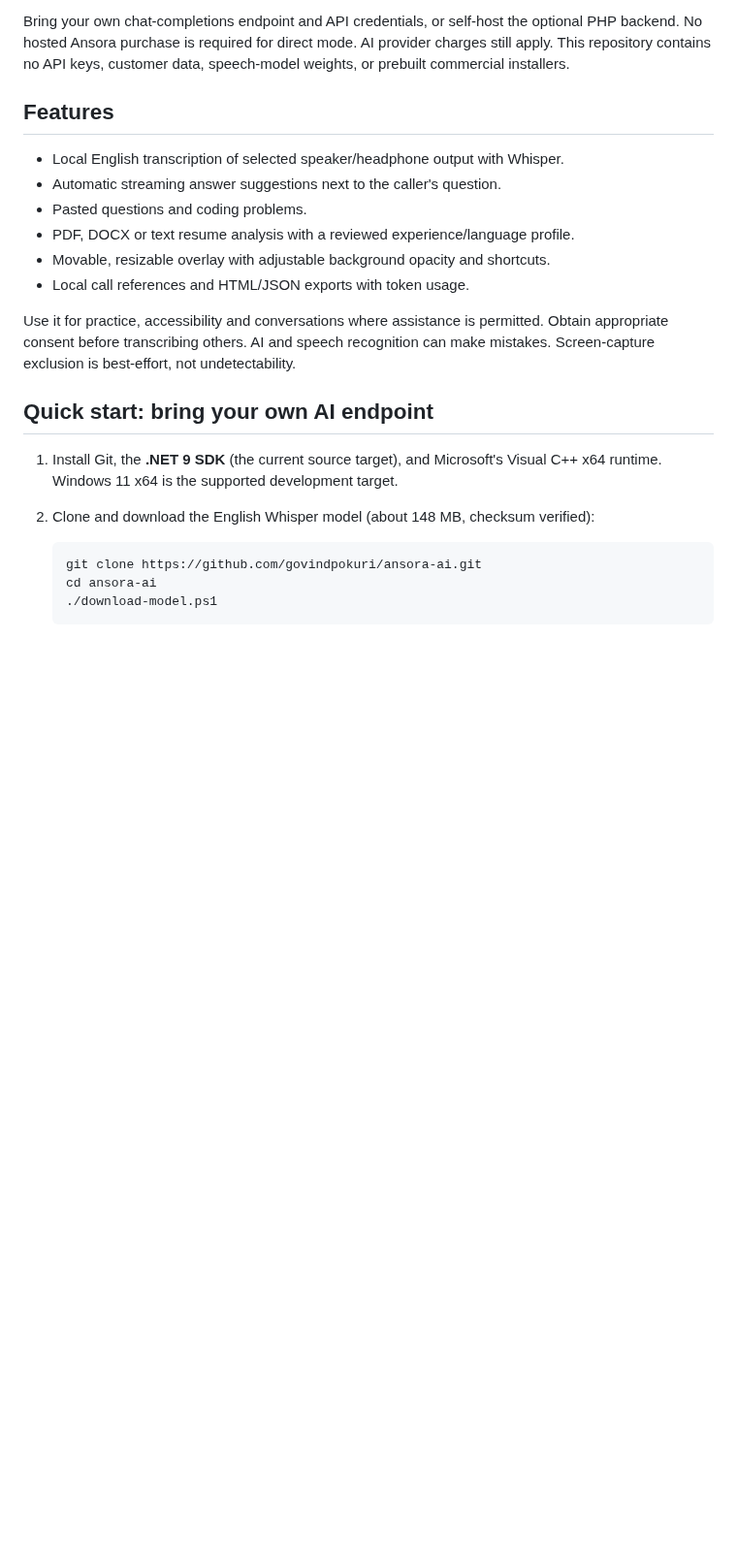
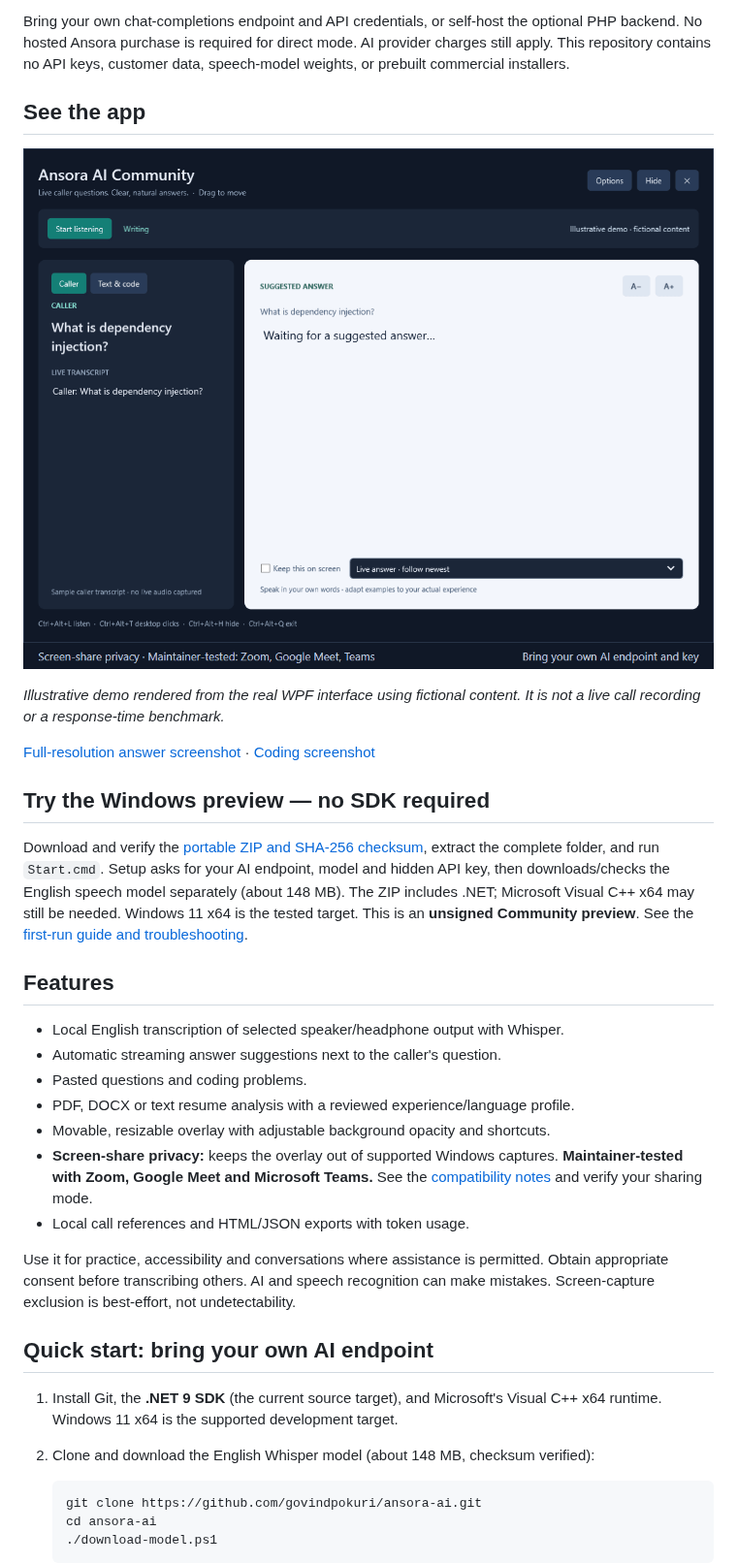
Before and after one commit to govindpokuri/ansora-ai, a Markdown page: README.md, the part around one of its changes. Shown at 97% size. Rendered like a GitHub page; pictures changed too: docs/assets/demo.gif (added); blank space fills up the shorter version.

Commit message:
Add Community preview, actual UI demo and contributor launch kit

```diff
--- a/README.md
+++ b/README.md
@@ -8,6 +14,25 @@ Bring your own chat-completions endpoint and API credentials, or self-host the
 optional PHP backend. No hosted Ansora purchase is required for direct mode.
 AI provider charges still apply. This repository contains no API keys, customer
 data, speech-model weights, or prebuilt commercial installers.
+
+## See the app
+
+![Actual Ansora AI Community UI showing a sample caller question, an answer suggestion, and a pasted C# problem](docs/assets/demo.gif)
+
+*Illustrative demo rendered from the real WPF interface using fictional content.
+It is not a live call recording or a response-time benchmark.*
+
+[Full-resolution answer screenshot](docs/assets/app-answer.png) ·
+[Coding screenshot](docs/assets/app-code.png)
+
+## Try the Windows preview — no SDK required
+
+Download and verify the [portable ZIP and SHA-256 checksum](https://github.com/govindpokuri/ansora-ai/releases/tag/v0.1.14-community.1),
+extract the complete folder, and run `Start.cmd`. Setup asks for your AI endpoint,
+model and hidden API key, then downloads/checks the English speech model separately
+(about 148 MB). The ZIP includes .NET; Microsoft Visual C++ x64 may still be needed.
+Windows 11 x64 is the tested target. This is an **unsigned Community preview**.
+See the [first-run guide and troubleshooting](docs/WINDOWS_QUICKSTART.md).
 
 ## Features
 
@@ -16,6 +41,9 @@ data, speech-model weights, or prebuilt commercial installers.
 - Pasted questions and coding problems.
 - PDF, DOCX or text resume analysis with a reviewed experience/language profile.
 - Movable, resizable overlay with adjustable background opacity and shortcuts.
+- **Screen-share privacy:** keeps the overlay out of supported Windows captures.
+  **Maintainer-tested with Zoom, Google Meet and Microsoft Teams.** See the
+  [compatibility notes](docs/SCREEN_SHARE_PRIVACY.md) and verify your sharing mode.
 - Local call references and HTML/JSON exports with token usage.
 
 Use it for practice, accessibility and conversations where assistance is permitted.
```
Also changed, not shown: other parts of README.md (+14 -0 lines), docs/LAUNCH_KIT.md (added, +67 -0 lines), docs/RELEASING.md (+21 -2 lines), docs/SCREEN_SHARE_PRIVACY.md (added, +27 -0 lines), docs/TECHNICAL_WALKTHROUGH.md (added, +102 -0 lines), docs/WINDOWS_QUICKSTART.md (added, +54 -0 lines), docs/assets/app-answer.png (added), docs/assets/app-code.png (added), docs/assets/app-question.png (added), 9 other files.
